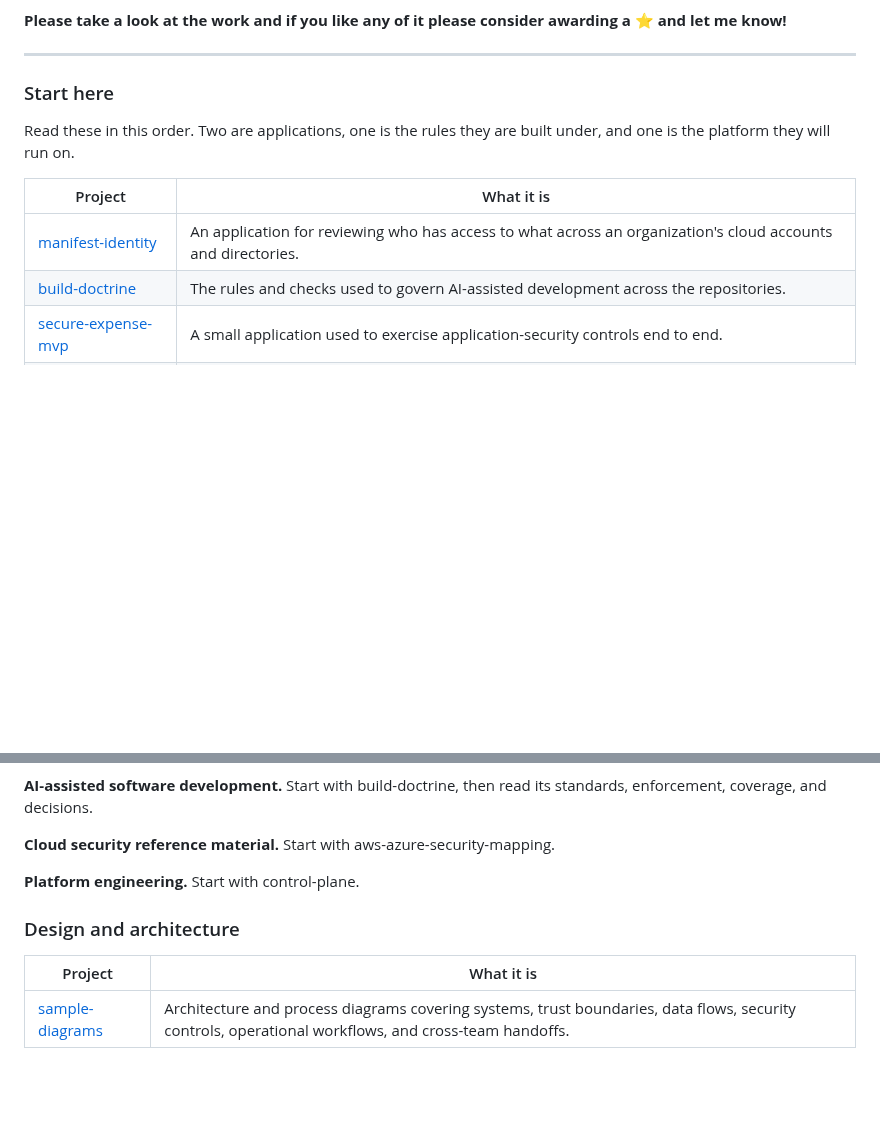
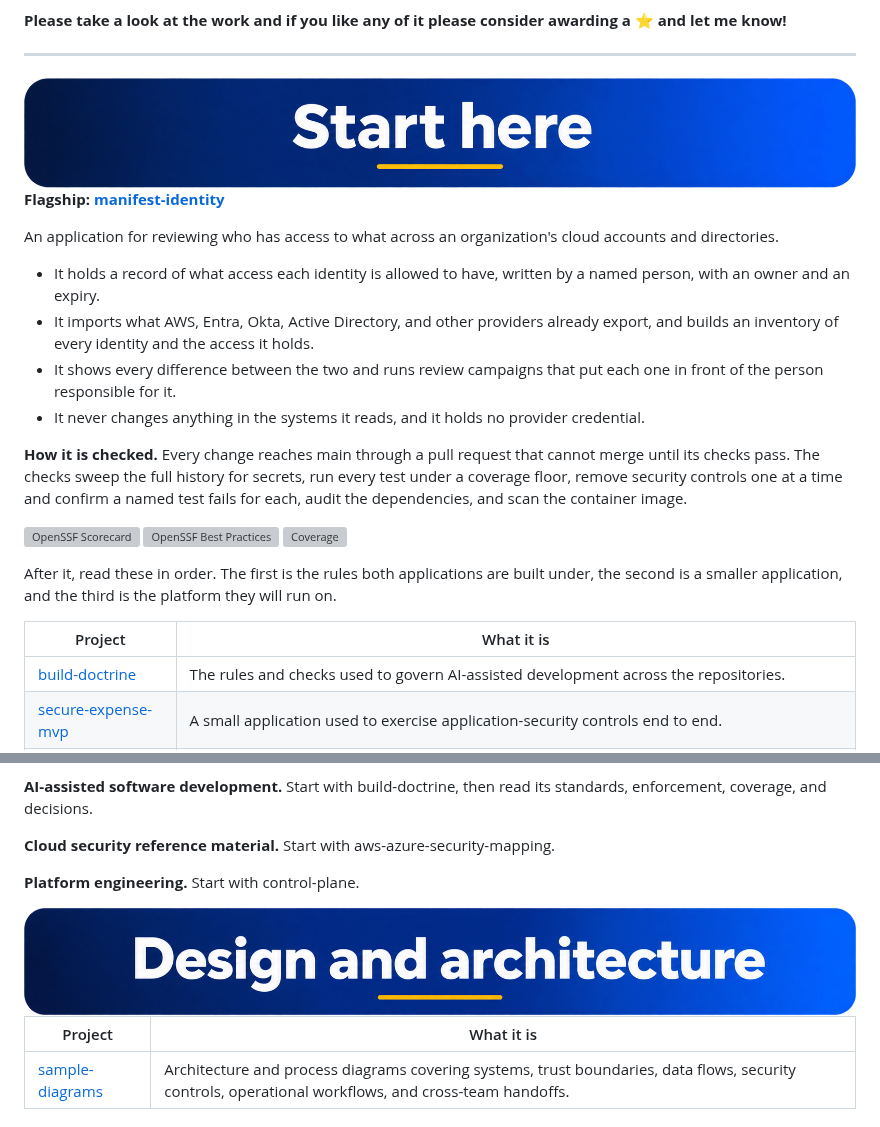
Before and after one commit to tltaylor1/tltaylor1, a Markdown page: README.md, 2 parts joined by grey strips. Drawn GitHub-style; pictures changed too: assets/banners/design-and-architecture.png (added), assets/banners/start-here.png (added); blank space fills up the shorter version; grey boxes are pictures that could not be loaded.

Commit message:
README: section banners and the flagship block
The Start here and Design and architecture headings become image
banners in the header's colors, each with alt text naming the section.
manifest-identity moves out of the table into a flagship block that
says what it does and how its changes are checked, with live badges
instead of figures that would go stale. The banners were trimmed of
transparent padding; nothing visible in them changed.

Co-authored-by: Claude <noreply@anthropic.com>

```diff
--- a/README.md
+++ b/README.md
@@ -31,13 +31,27 @@ I build primarily with Python, Terraform, Bicep, PowerShell, cloud-native servic
 
 ---
 
-### Start here
+<img src="assets/banners/start-here.png" alt="Start here" width="100%">
 
-Read these in this order. Two are applications, one is the rules they are built under, and one is the platform they will run on.
+**Flagship: [manifest-identity](https://manifest-identity.github.io/manifest-identity/)**
+
+An application for reviewing who has access to what across an organization's cloud accounts and directories.
+
+- It holds a record of what access each identity is allowed to have, written by a named person, with an owner and an expiry.
+- It imports what AWS, Entra, Okta, Active Directory, and other providers already export, and builds an inventory of every identity and the access it holds.
+- It shows every difference between the two and runs review campaigns that put each one in front of the person responsible for it.
+- It never changes anything in the systems it reads, and it holds no provider credential.
+
+**How it is checked.** Every change reaches main through a pull request that cannot merge until its checks pass. The checks sweep the full history for secrets, run every test under a coverage floor, remove security controls one at a time and confirm a named test fails for each, audit the dependencies, and scan the container image.
+
+[![OpenSSF Scorecard](https://img.shields.io/ossf-scorecard/github.com/manifest-identity/manifest-identity?label=OpenSSF%20Scorecard)](https://scorecard.dev/viewer/?uri=github.com/manifest-identity/manifest-identity)
+[![OpenSSF Best Practices](https://img.shields.io/cii/level/14563?label=OpenSSF%20Best%20Practices)](https://www.bestpractices.dev/projects/14563)
+[![Coverage](https://img.shields.io/codecov/c/github/manifest-identity/manifest-identity?label=Coverage)](https://codecov.io/gh/manifest-identity/manifest-identity)
+
+After it, read these in order. The first is the rules both applications are built under, the second is a smaller application, and the third is the platform they will run on.
 
 | Project | What it is |
 |---|---|
-| [manifest-identity](https://manifest-identity.github.io/manifest-identity/) | An application for reviewing who has access to what across an organization's cloud accounts and directories. |
 | [build-doctrine](https://tltaylor1.github.io/build-doctrine/) | The rules and checks used to govern AI-assisted development across the repositories. |
 | [secure-expense-mvp](https://github.com/tltaylor1/secure-expense-mvp) | A small application used to exercise application-security controls end to end. |
 | [control-plane](https://tltaylor1.github.io/control-plane/) | The AWS estate the applications will run on, defined as code. The design is written and implementation has not started. |
@@ -54,7 +68,7 @@ Read these in this order. Two are applications, one is the rules they are built
 
 **Platform engineering.** Start with control-plane.
 
-### Design and architecture
+<img src="assets/banners/design-and-architecture.png" alt="Design and architecture" width="100%">
 
 | Project | What it is |
 |---|---|
```
